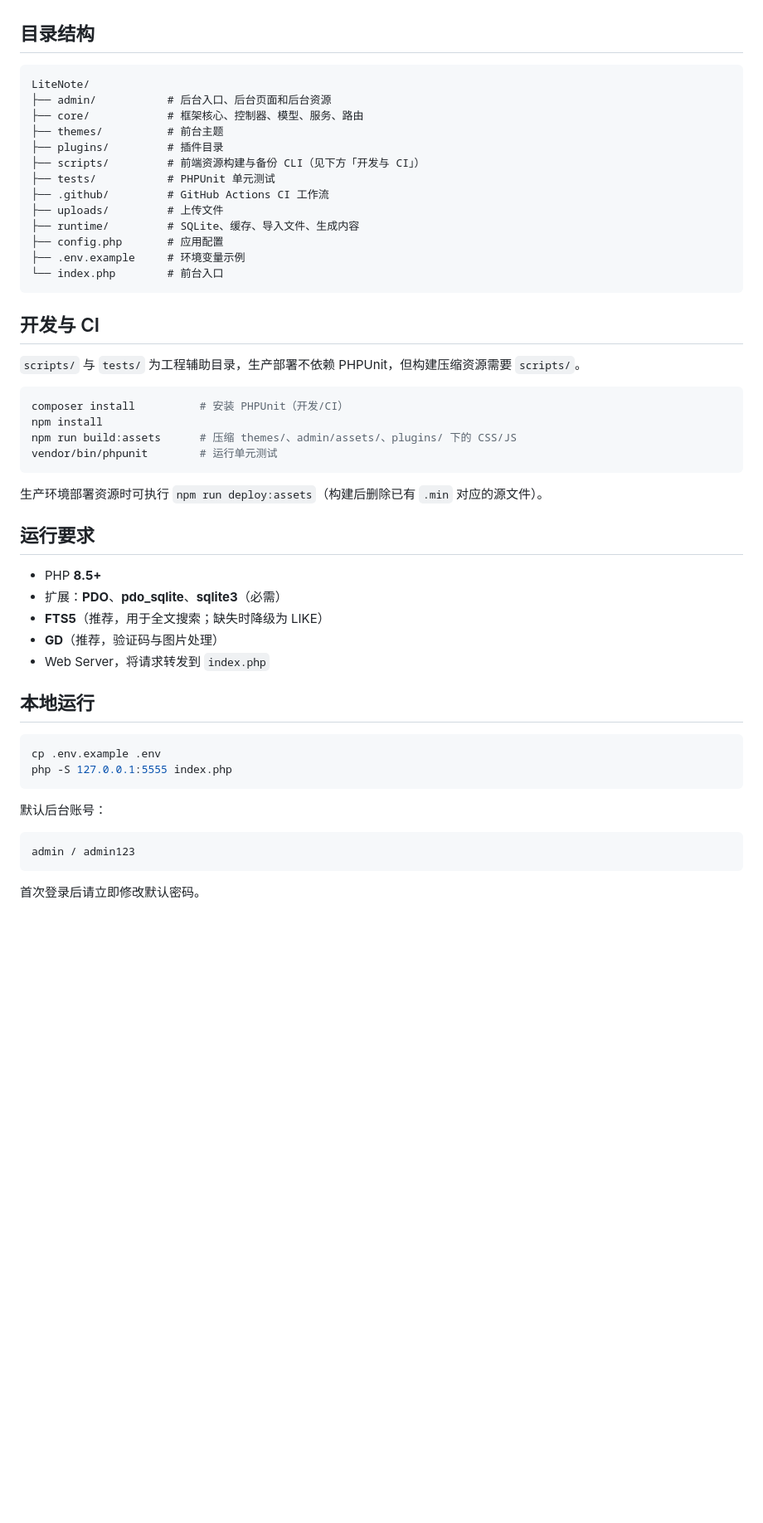
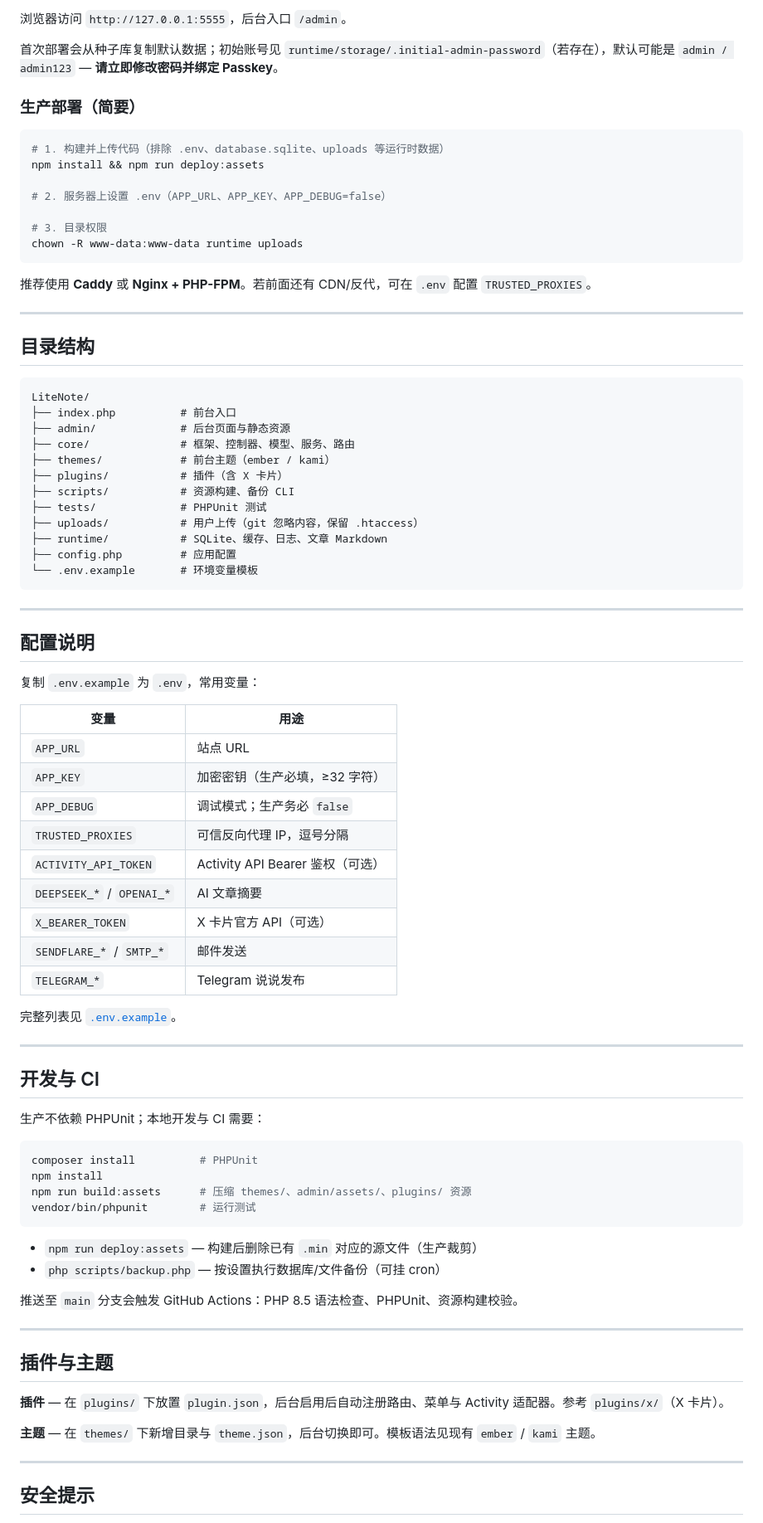
Before and after one commit to gentpan/LiteNote, a Markdown page: README.md, the part around one of its changes. Shown at 83% size. Drawn GitHub-style; blank space fills up the shorter version.

Commit message:
docs: 重写 README 并完善项目说明
补充快速开始、部署、配置表、安全提示与插件/主题文档。

````diff
--- a/README.md
+++ b/README.md
@@ -49,55 +93,87 @@ LiteNote 是一个基于 PHP 8.5 和 SQLite 的轻量级个人发布系统，适
+浏览器访问 `http://127.0.0.1:5555`，后台入口 `/admin`。
+
+首次部署会从种子库复制默认数据；初始账号见 `runtime/storage/.initial-admin-password`（若存在），默认可能是 `admin / admin123` — **请立即修改密码并绑定 Passkey**。
+
+### 生产部署（简要）
+
+```bash
+# 1. 构建并上传代码（排除 .env、database.sqlite、uploads 等运行时数据）
+npm install && npm run deploy:assets
+
+# 2. 服务器上设置 .env（APP_URL、APP_KEY、APP_DEBUG=false）
+
+# 3. 目录权限
+chown -R www-data:www-data runtime uploads
+```
+
+推荐使用 **Caddy** 或 **Nginx + PHP-FPM**。若前面还有 CDN/反代，可在 `.env` 配置 `TRUSTED_PROXIES`。
+
+---
 
 ## 目录结构
 
 ```text
 LiteNote/
-├── admin/           # 后台入口、后台页面和后台资源
-├── core/            # 框架核心、控制器、模型、服务、路由
-├── themes/          # 前台主题
-├── plugins/         # 插件目录
-├── scripts/         # 前端资源构建与备份 CLI（见下方「开发与 CI」）
-├── tests/           # PHPUnit 单元测试
-├── .github/         # GitHub Actions CI 工作流
-├── uploads/         # 上传文件
-├── runtime/         # SQLite、缓存、导入文件、生成内容
-├── config.php       # 应用配置
-├── .env.example     # 环境变量示例
-└── index.php        # 前台入口
+├── index.php          # 前台入口
+├── admin/             # 后台页面与静态资源
+├── core/              # 框架、控制器、模型、服务、路由
+├── themes/            # 前台主题（ember / kami）
+├── plugins/           # 插件（含 X 卡片）
+├── scripts/           # 资源构建、备份 CLI
+├── tests/             # PHPUnit 测试
+├── uploads/           # 用户上传（git 忽略内容，保留 .htaccess）
+├── runtime/           # SQLite、缓存、日志、文章 Markdown
+├── config.php         # 应用配置
+└── .env.example       # 环境变量模板
 ```
+
+---
+
+## 配置说明
+
+复制 `.env.example` 为 `.env`，常用变量：
+
+| 变量 | 用途 |
+|------|------|
+| `APP_URL` | 站点 URL |
+| `APP_KEY` | 加密密钥（生产必填，≥32 字符） |
+| `APP_DEBUG` | 调试模式；生产务必 `false` |
+| `TRUSTED_PROXIES` | 可信反向代理 IP，逗号分隔 |
+| `ACTIVITY_API_TOKEN` | Activity API Bearer 鉴权（可选） |
+| `DEEPSEEK_*` / `OPENAI_*` | AI 文章摘要 |
+| `X_BEARER_TOKEN` | X 卡片官方 API（可选） |
+| `SENDFLARE_*` / `SMTP_*` | 邮件发送 |
+| `TELEGRAM_*` | Telegram 说说发布 |
+
+完整列表见 [`.env.example`](.env.example)。
+
+---
 
 ## 开发与 CI
 
-`scripts/` 与 `tests/` 为工程辅助目录，生产部署不依赖 PHPUnit，但构建压缩资源需要 `scripts/`。
+生产不依赖 PHPUnit；本地开发与 CI 需要：
 
 ```bash
-composer install          # 安装 PHPUnit（开发/CI）
+composer install          # PHPUnit
 npm install
-npm run build:assets      # 压缩 themes/、admin/assets/、plugins/ 下的 CSS/JS
-vendor/bin/phpunit        # 运行单元测试
+npm run build:assets      # 压缩 themes/、admin/assets/、plugins/ 资源
+vendor/bin/phpunit        # 运行测试
 ```
 
-生产环境部署资源时可执行 `npm run deploy:assets`（构建后删除已有 `.min` 对应的源文件）。
+- `npm run deploy:assets` — 构建后删除已有 `.min` 对应的源文件（生产裁剪）
+- `php scripts/backup.php` — 按设置执行数据库/文件备份（可挂 cron）
 
-## 运行要求
+推送至 `main` 分支会触发 GitHub Actions：PHP 8.5 语法检查、PHPUnit、资源构建校验。
 
-- PHP **8.5+**
-- 扩展：**PDO**、**pdo_sqlite**、**sqlite3**（必需）
-- **FTS5**（推荐，用于全文搜索；缺失时降级为 LIKE）
-- **GD**（推荐，验证码与图片处理）
-- Web Server，将请求转发到 `index.php`
+---
 
-## 本地运行
+## 插件与主题
 
-```bash
-cp .env.example .env
-php -S 127.0.0.1:5555 index.php
-```
+**插件** — 在 `plugins/` 下放置 `plugin.json`，后台启用后自动注册路由、菜单与 Activity 适配器。参考 `plugins/x/`（X 卡片）。
 
-默认后台账号：
+**主题** — 在 `themes/` 下新增目录与 `theme.json`，后台切换即可。模板语法见现有 `ember` / `kami` 主题。
 
-```text
-admin / admin123
-```
+---
 
-首次登录后请立即修改默认密码。
+## 安全提示
 
````
Also changed, not shown: other parts of README.md (+91 -44 lines).
